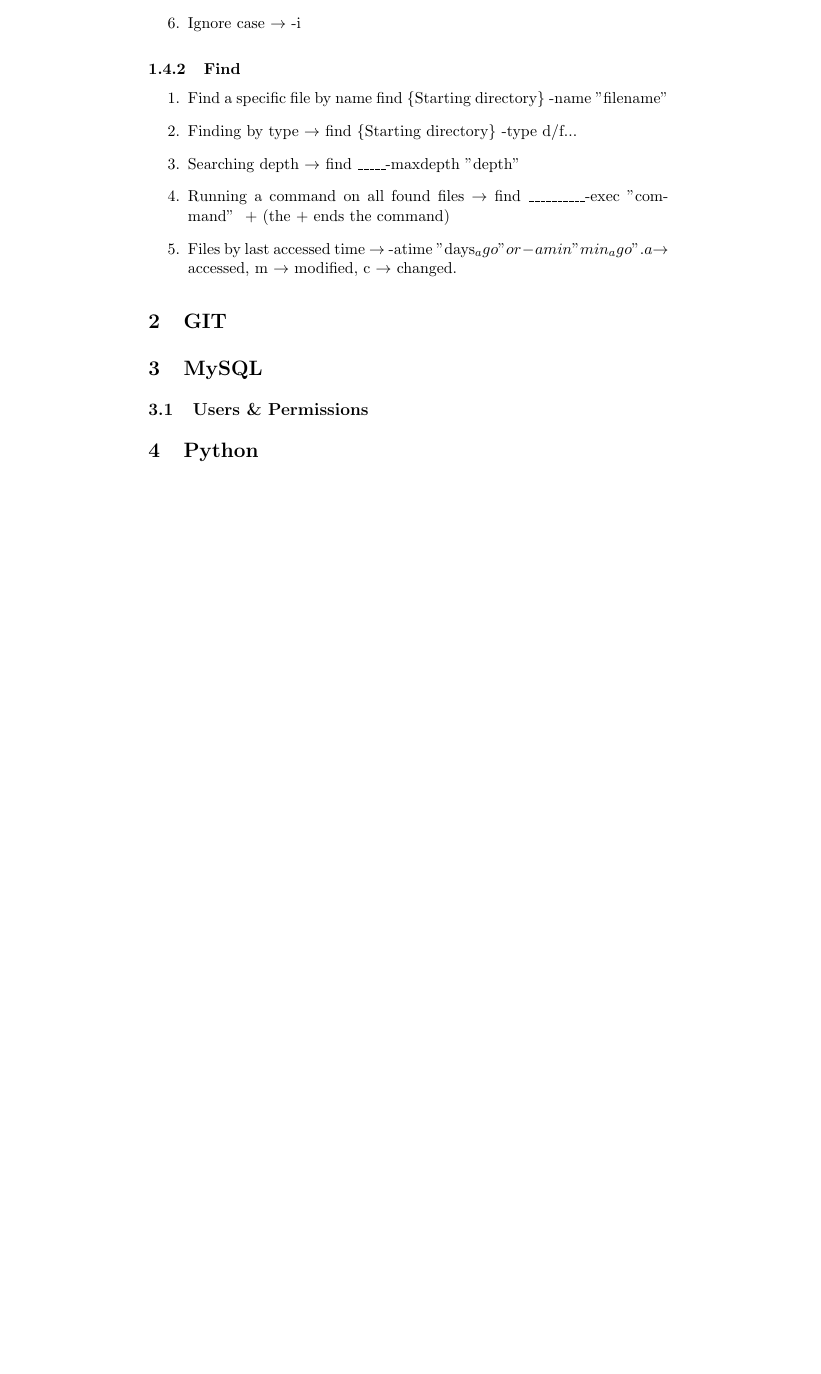
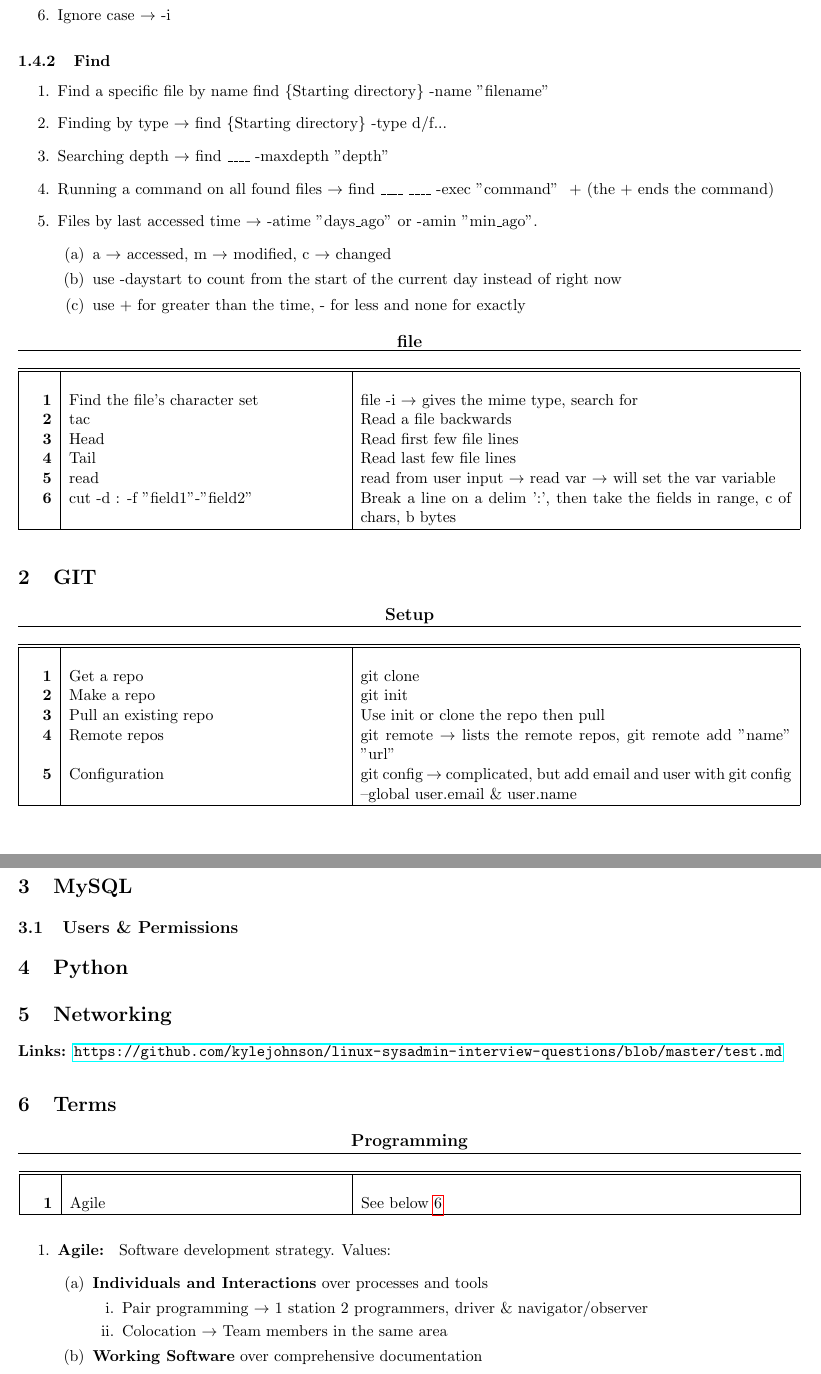
Before and after one commit to snhobbs/LinuxTips, a LaTeX document (linuxAdmin.tex): part of page 4 of 4 before the commit and two parts of pages 4 and 5 of 5 after it, the two joined at a grey line, cut so that both start at the same text, the shorter picture padded with empty space. Compiled offline with pdfLaTeX.

Commit message:
developing

```diff
--- a/linuxAdmin.tex
+++ b/linuxAdmin.tex
@@ -1,8 +1,11 @@
-\documentclass[11pt, noindent, letter]{article}
+\documentclass[11pt, noindent]{article}
+\usepackage[right=.5in, top=.5in, bottom=1in,left=.5in]{geometry}
 \usepackage{hyperref}
+
 \setlength\parindent{0pt}
+\setlength\textwidth{7.5in}
 \newcommand{\ra}{$\rightarrow$ {}}
-\newcommand{\blank}{\_\_\_\_\_}
+\newcommand{\blank}{\_\_\_\_{} }
 \newcounter{questionSec}
 \newcounter{questionCount}[questionSec]
 \newcommand{\qItem}[2]{\stepcounter{questionCount} \textbf{\thequestionCount} & #1 & #2\\}
@@ -151,10 +175,36 @@ Links:
 			\item Finding by type \ra find \{Starting directory\} -type d/f...
 			\item Searching depth \ra find \blank -maxdepth "depth"
 			\item Running a command on all found files \ra find \blank \blank -exec "command" {} + (the + ends the command)
-			\item Files by last accessed time \ra -atime "days_ago" or -amin "min_ago". a \ra accessed, m \ra modified, c \ra changed.
+			\item Files by last accessed time \ra -atime "days\_ago" or -amin "min\_ago".
+			\begin{enumerate}
+				\item a \ra accessed, m \ra modified, c \ra changed
+				\item use -daystart to count from the start of the current day instead of right now
+				\item use + for greater than the time, - for less and none for exactly
+			\end{enumerate}
 		\end{enumerate}
 
+	\begin{questions}{file}
+		\begin{questionAnswer}
+			\qItem{Find the file's character set}{file -i \ra gives the mime type, search for}
+			\qItem{tac}{Read a file backwards}
+			\qItem{Head}{Read first few file lines}
+			\qItem{Tail}{Read last few file lines}
+			\qItem{read}{read from user input \ra read var \ra will set the var variable}
+			\qItem{cut -d : -f "field1"-"field2"}{Break a line on a delim ':', then take the fields in range, c of chars, b bytes}
+		\end{questionAnswer}
+	\end{questions}
+
+
 \section{GIT}
+	\begin{questions}{Setup}
+		\begin{questionAnswer}
+			\qItem{Get a repo}{git clone}
+			\qItem{Make a repo}{git init}
+			\qItem{Pull an existing repo}{Use init or clone the repo then pull}
+			\qItem{Remote repos}{git remote \ra lists the remote repos, git remote add "name" "url"}
+			\qItem{Configuration}{git config \ra complicated, but add email and user with git config --global user.email \& user.name}
+		\end{questionAnswer}
+	\end{questions}
 
 \section{MySQL}
 \subsection{Users \& Permissions}
@@ -162,3 +212,22 @@ Links:
 \section{Python}
 
 
+\section{Networking}
+	\textbf{Links: }\url{https://github.com/kylejohnson/linux-sysadmin-interview-questions/blob/master/test.md}
+
+\section{Terms}
+\begin{questions}{Programming}
+	\begin{questionAnswer}
+		\qItem{Agile}{See below \ref{sect:agile}}
+	\end{questionAnswer}
+	\begin{enumerate}
+		\label{sect:agile}
+		\item \textbf{Agile: } Software development strategy. Values:
+			\begin{enumerate}
+				\item \textbf{Individuals and Interactions} over processes and tools
+					\begin{enumerate}
+						\item Pair programming \ra 1 station 2 programmers, driver \& navigator/observer
+						\item Colocation \ra Team members in the same area
+					\end{enumerate}
+				\item \textbf{Working Software} over comprehensive documentation
+				\item \textbf{Customer Collaboration} over contract negotiation
```
Also changed, not shown: linuxAdmin.pdf, linuxAdmin.tex (76 more changed lines).
